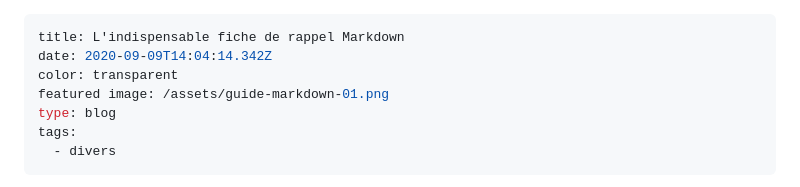
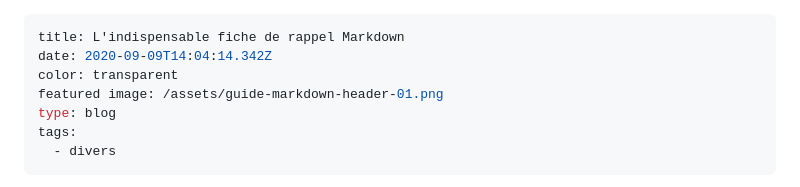
Before and after one commit to rfargetton/romaricfargetton.com, a Markdown page: content/blog/lindispensable-fiche-de-rappel-markdown.md, the part around the change. Rendered like a GitHub page.

Commit message:
Update blog “lindispensable-fiche-de-rappel-markdown”

```diff
--- a/content/blog/lindispensable-fiche-de-rappel-markdown.md
+++ b/content/blog/lindispensable-fiche-de-rappel-markdown.md
@@ -2,7 +2,7 @@
 title: L'indispensable fiche de rappel Markdown
 date: 2020-09-09T14:04:14.342Z
 color: transparent
-featured image: /assets/guide-markdown-01.png
+featured image: /assets/guide-markdown-header-01.png
 type: blog
 tags:
   - divers
```
Also changed, not shown: content/assets/guide-markdown-header-01.png (added).
